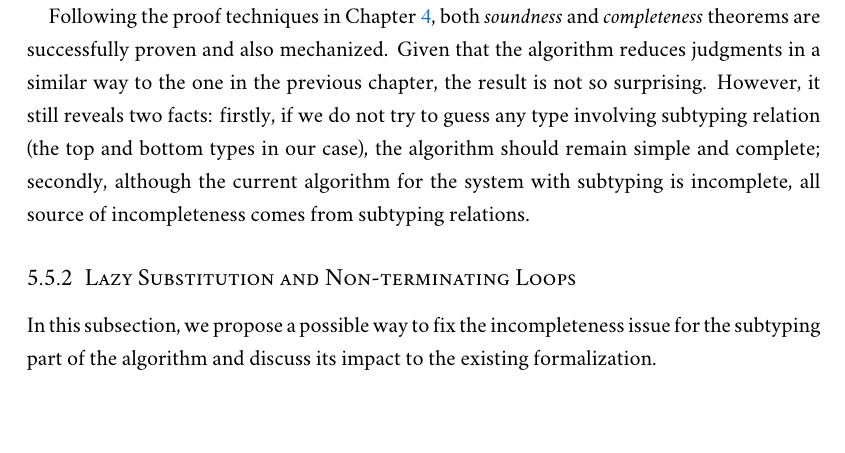
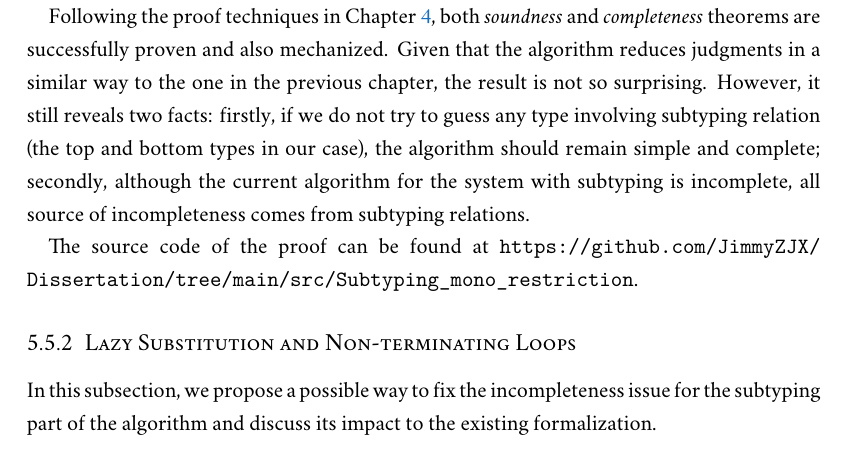
Before and after one commit to JimmyZJX/Dissertation, a LaTeX thesis (Thesis.tex, which reads Sources/Top/Discussion.tex): part of page 109 of 133, cut so that both start at the same text, the shorter picture padded with empty space. Compiled offline with XeLaTeX; a missing font is replaced by an installed copy or a similar font.

Commit message:
fix urls

```diff
--- a/Sources/Top/Discussion.tex
+++ b/Sources/Top/Discussion.tex
@@ -59,6 +59,10 @@ firstly, if we do not try to guess any type involving subtyping relation
 the algorithm should remain simple and complete;
 secondly, although the current algorithm for the system with subtyping is incomplete,
 all source of incompleteness comes from subtyping relations.
+
+\begin{sloppypar}
+The source code of the proof can be found at \url{https://github.com/JimmyZJX/Dissertation/tree/main/src/Subtyping_mono_restriction}.
+\end{sloppypar}
 
 \subsection{Lazy Substitution and Non-terminating Loops}\label{subsec:lazy_subst}
 In this subsection, we propose a possible way to fix the incompleteness issue
```
Also changed, not shown: Sources/Introduction.tex (+1 -1 lines), Sources/Top/Metatheory.tex (+2 -0 lines), Thesis.pdf.
